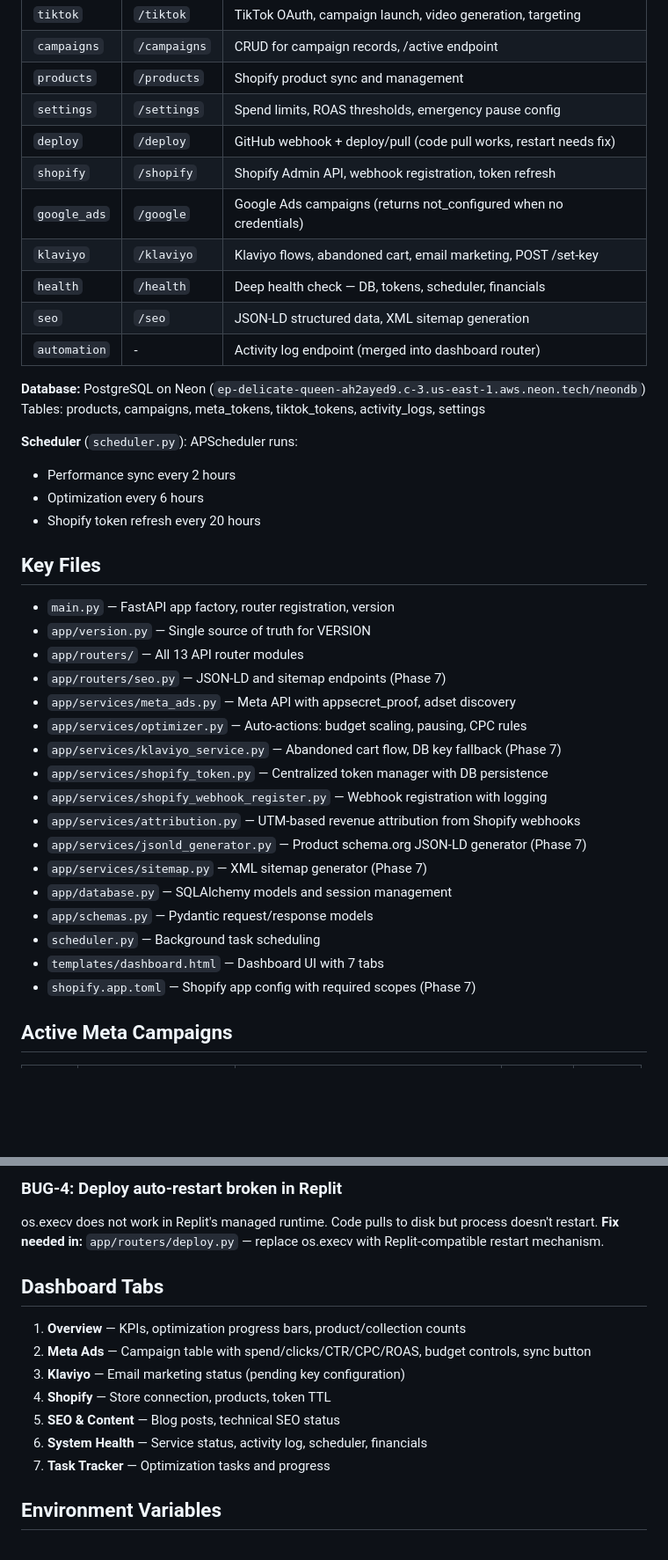
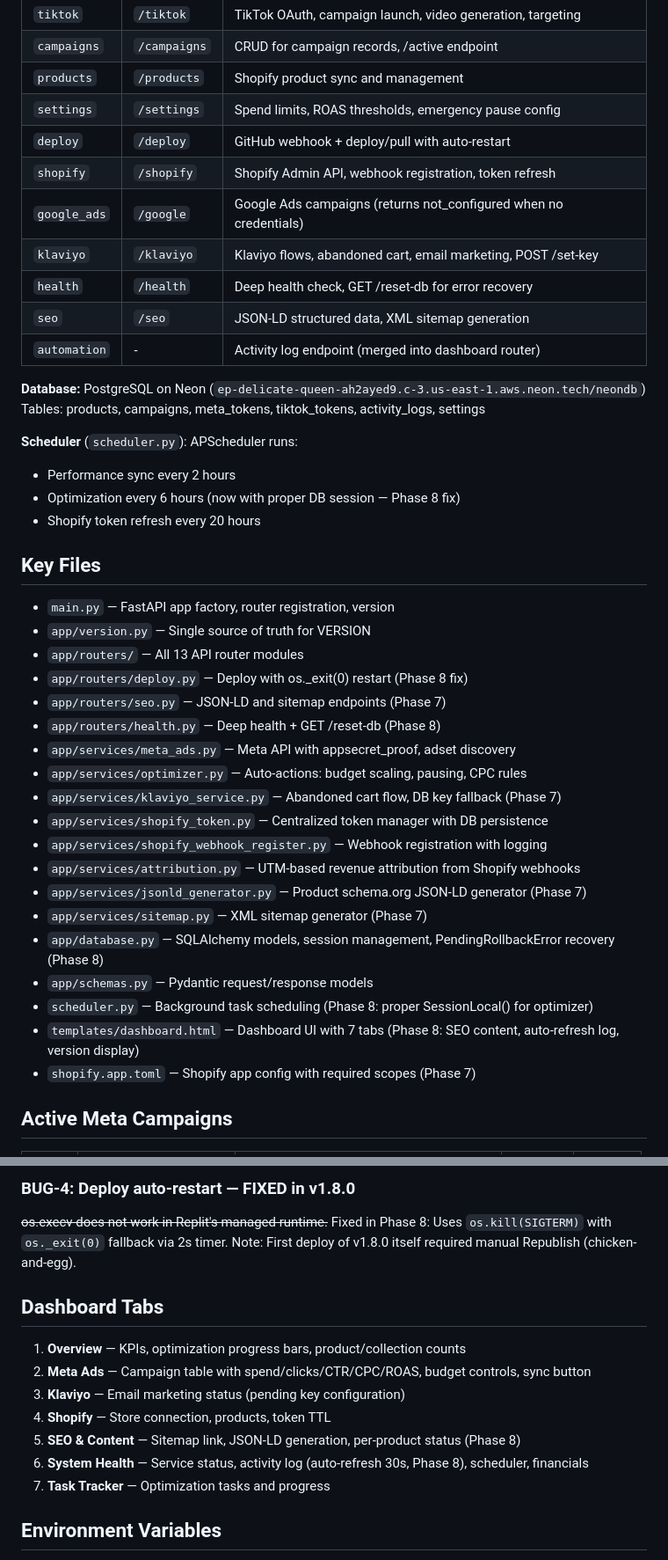
Before and after one commit to Dennisdeuce/AutoSEM, a Markdown page: CLAUDE.md, 2 parts joined by grey strips. Shown at 88% size. Drawn GitHub-style; blank space fills up the shorter version.

```diff
--- a/CLAUDE.md
+++ b/CLAUDE.md
@@ -43,11 +41,11 @@ No test framework configured. Use Swagger UI or curl for testing.
 | `campaigns` | `/campaigns` | CRUD for campaign records, /active endpoint |
 | `products` | `/products` | Shopify product sync and management |
 | `settings` | `/settings` | Spend limits, ROAS thresholds, emergency pause config |
-| `deploy` | `/deploy` | GitHub webhook + deploy/pull (code pull works, restart needs fix) |
+| `deploy` | `/deploy` | GitHub webhook + deploy/pull with auto-restart |
 | `shopify` | `/shopify` | Shopify Admin API, webhook registration, token refresh |
 | `google_ads` | `/google` | Google Ads campaigns (returns not_configured when no credentials) |
 | `klaviyo` | `/klaviyo` | Klaviyo flows, abandoned cart, email marketing, POST /set-key |
-| `health` | `/health` | Deep health check — DB, tokens, scheduler, financials |
+| `health` | `/health` | Deep health check, GET /reset-db for error recovery |
 | `seo` | `/seo` | JSON-LD structured data, XML sitemap generation |
 | `automation` | - | Activity log endpoint (merged into dashboard router) |
 
@@ -56,7 +54,7 @@ Tables: products, campaigns, meta_tokens, tiktok_tokens, activity_logs, settings
 
 **Scheduler** (`scheduler.py`): APScheduler runs:
 - Performance sync every 2 hours
-- Optimization every 6 hours
+- Optimization every 6 hours (now with proper DB session — Phase 8 fix)
 - Shopify token refresh every 20 hours
 
 ## Key Files
@@ -64,7 +62,9 @@ Tables: products, campaigns, meta_tokens, tiktok_tokens, activity_logs, settings
 - `main.py` — FastAPI app factory, router registration, version
 - `app/version.py` — Single source of truth for VERSION
 - `app/routers/` — All 13 API router modules
+- `app/routers/deploy.py` — Deploy with os._exit(0) restart (Phase 8 fix)
 - `app/routers/seo.py` — JSON-LD and sitemap endpoints (Phase 7)
+- `app/routers/health.py` — Deep health + GET /reset-db (Phase 8)
 - `app/services/meta_ads.py` — Meta API with appsecret_proof, adset discovery
 - `app/services/optimizer.py` — Auto-actions: budget scaling, pausing, CPC rules
 - `app/services/klaviyo_service.py` — Abandoned cart flow, DB key fallback (Phase 7)
@@ -73,10 +73,10 @@ Tables: products, campaigns, meta_tokens, tiktok_tokens, activity_logs, settings
 - `app/services/attribution.py` — UTM-based revenue attribution from Shopify webhooks
 - `app/services/jsonld_generator.py` — Product schema.org JSON-LD generator (Phase 7)
 - `app/services/sitemap.py` — XML sitemap generator (Phase 7)
-- `app/database.py` — SQLAlchemy models and session management
+- `app/database.py` — SQLAlchemy models, session management, PendingRollbackError recovery (Phase 8)
 - `app/schemas.py` — Pydantic request/response models
-- `scheduler.py` — Background task scheduling
-- `templates/dashboard.html` — Dashboard UI with 7 tabs
+- `scheduler.py` — Background task scheduling (Phase 8: proper SessionLocal() for optimizer)
+- `templates/dashboard.html` — Dashboard UI with 7 tabs (Phase 8: SEO content, auto-refresh log, version display)
 - `shopify.app.toml` — Shopify app config with required scopes (Phase 7)
 
 ## Active Meta Campaigns
@@ -172,7 +199,8 @@ Current scopes lack orders and webhooks. The `orders/create` webhook topic is re
 
-### BUG-4: Deploy auto-restart broken in Replit
-os.execv does not work in Replit's managed runtime. Code pulls to disk but process doesn't restart.
-**Fix needed in:** `app/routers/deploy.py` — replace os.execv with Replit-compatible restart mechanism.
+### BUG-4: Deploy auto-restart — FIXED in v1.8.0
+~~os.execv does not work in Replit's managed runtime.~~
+Fixed in Phase 8: Uses `os.kill(SIGTERM)` with `os._exit(0)` fallback via 2s timer.
+Note: First deploy of v1.8.0 itself required manual Republish (chicken-and-egg).
 
 ## Dashboard Tabs
 
@@ -180,8 +208,8 @@ os.execv does not work in Replit's managed runtime. Code pulls to disk but proce
 2. **Meta Ads** — Campaign table with spend/clicks/CTR/CPC/ROAS, budget controls, sync button
 3. **Klaviyo** — Email marketing status (pending key configuration)
 4. **Shopify** — Store connection, products, token TTL
-5. **SEO & Content** — Blog posts, technical SEO status
-6. **System Health** — Service status, activity log, scheduler, financials
+5. **SEO & Content** — Sitemap link, JSON-LD generation, per-product status (Phase 8)
+6. **System Health** — Service status, activity log (auto-refresh 30s, Phase 8), scheduler, financials
 7. **Task Tracker** — Optimization tasks and progress
 
 ## Environment Variables
```
Also changed, not shown: other parts of CLAUDE.md (+58 -32 lines).
